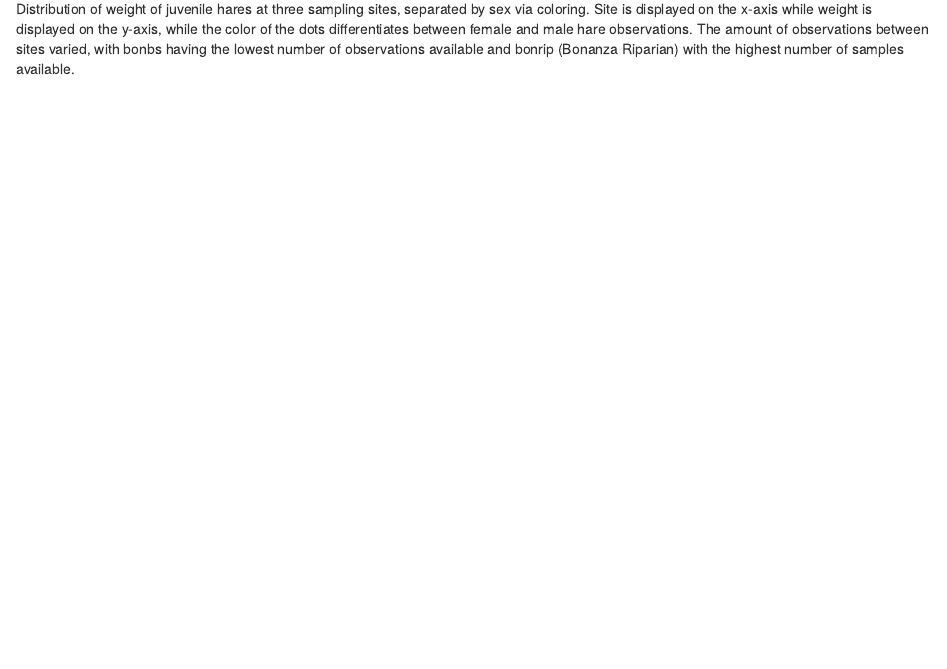
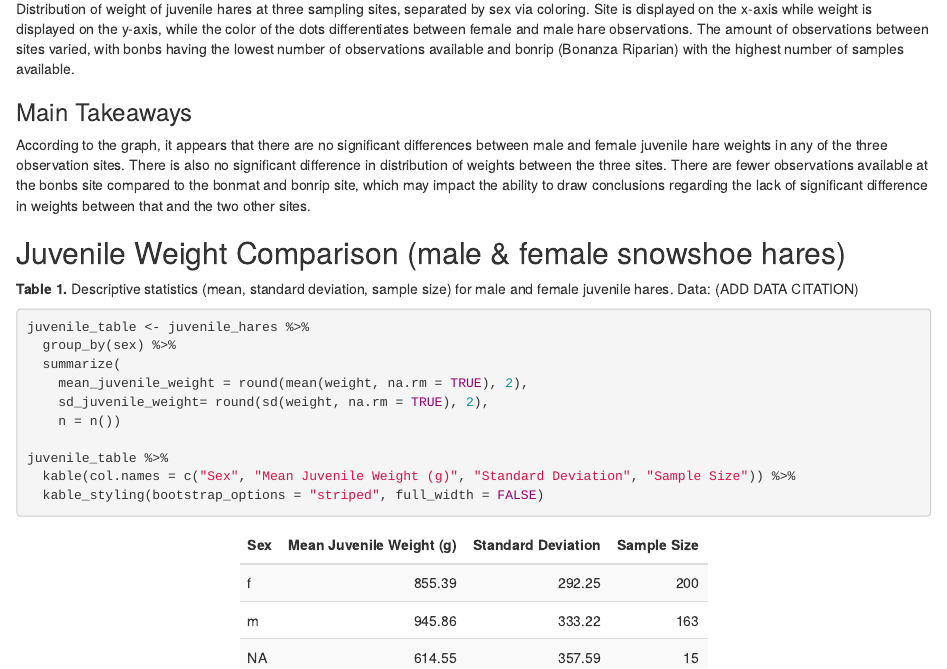
Before and after one commit to emilypelstring/esm206_assignment4, an R Markdown document (esm206_assignment4.Rmd): the page in a window 1100 px wide, from 2400 px down. The pictures show the output file esm206_assignment4.html that the author committed with the source, opened offline.

Commit message:
adding things

````diff
--- a/esm206_assignment4.Rmd
+++ b/esm206_assignment4.Rmd
@@ -79,3 +79,14 @@ ggplot(data = juvenile_hares, aes(x = grid, y = weight)) + #selecting data, sett
        title = "Weight of Juvenile Hares by Sex and Site (PELSTRING)") #adding title
 ```
 **Figure (FILL FIGURE NUMBER).** Distribution of weight of juvenile hares at three sampling sites, separated by sex via coloring. Site is displayed on the x-axis while weight is displayed on the y-axis, while the color of the dots differentiates between female and male hare observations. The amount of observations between sites varied, with bonbs having the lowest number of observations available and bonrip (Bonanza Riparian) with the highest number of samples available.
+
+### Main Takeaways
+
+According to the graph, it appears that there are no significant differences between male and female juvenile hare weights in any of the three observation sites. There is also no significant difference in distribution of weights between the three sites. There are fewer observations available at the bonbs site compared to the bonmat and bonrip site, which may impact the ability to draw conclusions regarding the lack of significant difference in weights between that and the two other sites.
+
+## Juvenile Weight Comparison (male & female snowshoe hares)
+
+**Table 1.** Descriptive statistics (mean, standard deviation, sample size) for male and female juvenile hares. Data: (ADD DATA CITATION)
+```{r}
+juvenile_table <- juvenile_hares %>%
+  group_by(sex) %>%
@@ -81,0 +97,11 @@ ggplot(data = juvenile_hares, aes(x = grid, y = weight)) + #selecting data, sett
+  summarize(
+    mean_juvenile_weight = round(mean(weight, na.rm = TRUE), 1),
+    sd_juvenile_weight= round(sd(weight, na.rm = TRUE), 1),
+    n = n())
+
+juvenile_table %>%
+  kable(col.names = c("Sex", "Mean Juvenile Weight (g)", "Standard Deviation", "Sample Size")) %>%
+  kable_styling(bootstrap_options = "striped", full_width = FALSE)
+
+
+```
````
Also changed, not shown: esm206_assignment4.html, esm206_assignment4.Rmd (4 more changed lines).
